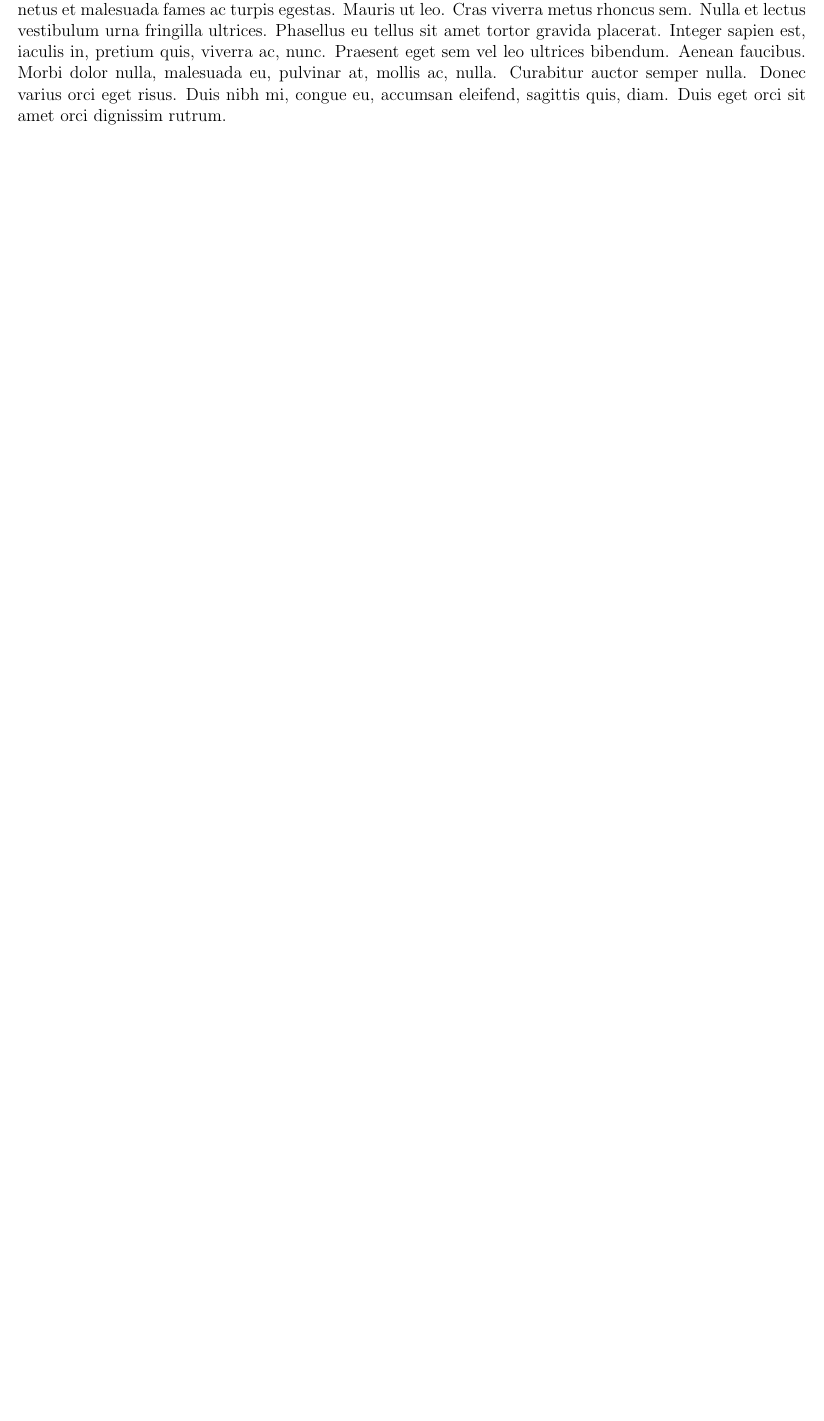
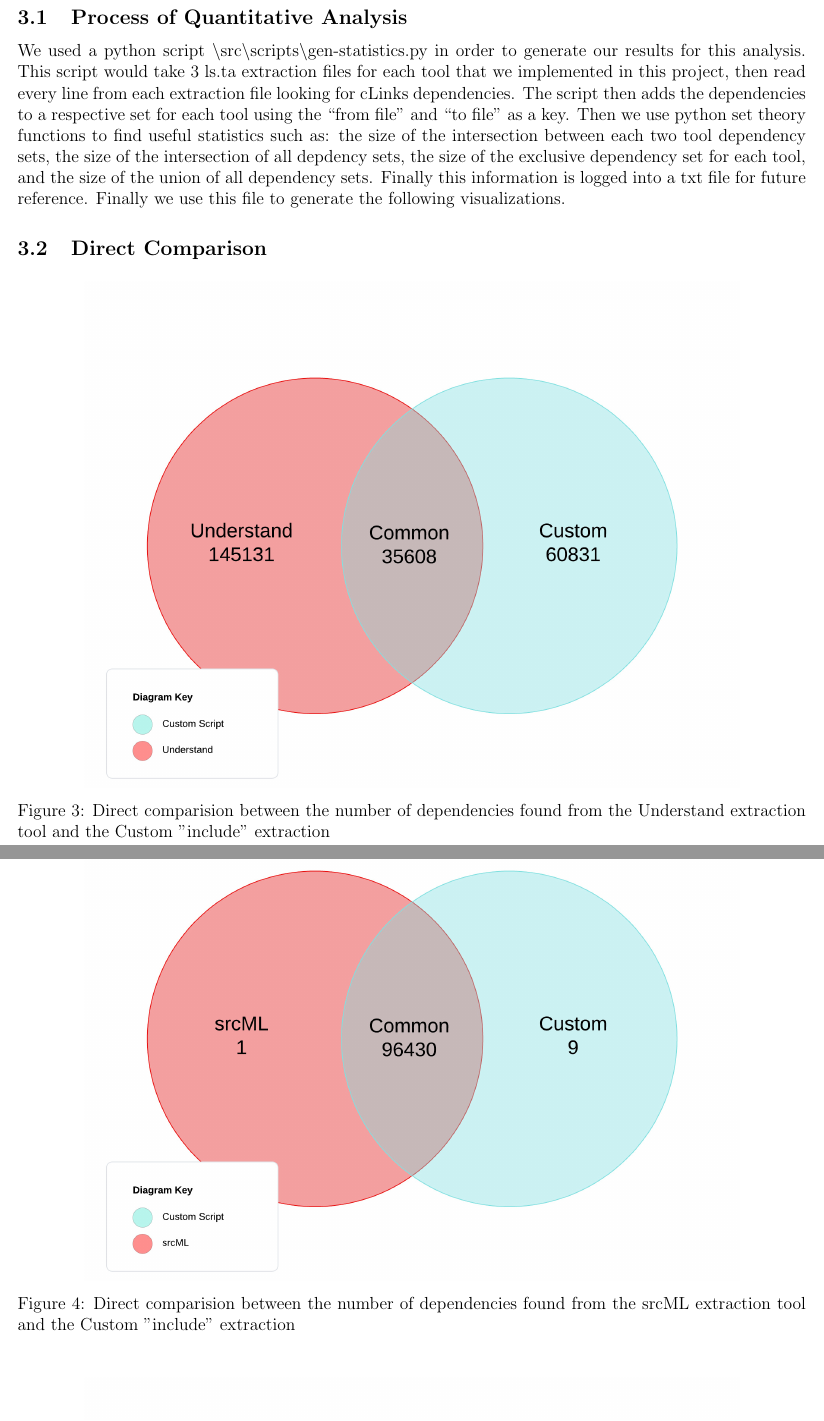
Before and after one commit to BitTheoryProject/eecs4314-reports, a LaTeX paper (a3/report.tex): part of page 6 of 10 before the commit and two parts of pages 6 and 7 of 11 after it, the two joined at a grey line, cut at the place of the change, the shorter picture padded with empty space. Compiled offline with pdfLaTeX.

Commit message:
added quantatative process, and direct comparison diagrams

```diff
--- a/a3/report.tex
+++ b/a3/report.tex
@@ -185,4 +185,20 @@
 \end{figure}
 
 \section{Quantitative Analysis}
-\lipsum[1]
+\subsection{Process of Quantitative Analysis}
+
+We used a python script \textbackslash src\textbackslash scripts\textbackslash gen-statistics.py in order to generate our results for this analysis. This script would take 3 ls.ta extraction files for each tool that we implemented in this project, then read every line from each extraction file looking for cLinks dependencies. The script then adds the dependencies to a respective set for each tool using the “from file” and “to file” as a key. Then we use python set theory functions to find useful statistics such as: the size of the intersection between each two tool dependency sets, the size of the intersection of all depdency sets, the size of the exclusive dependency set for each tool, and the size of the union of all dependency sets. Finally this information is logged into a txt file for future reference. Finally we use this file to generate the following visualizations.
+
+\subsection{Direct Comparison}
+
+\begin{figure}[H]
+	\center
+	\includegraphics[width = 450pt]{assets/UnderstandCustom.jpeg}
+	\caption{Direct comparision between the number of dependencies found from the Understand extraction tool and the Custom "include" extraction}
+\end{figure}
+
+\begin{figure}[H]
+	\center
+	\includegraphics[width = 450pt]{assets/srcMLCustom.jpeg}
+	\caption{Direct comparision between the number of dependencies found from the srcML extraction tool and the Custom "include" extraction}
+\end{figure}
```
Also changed, not shown: a3/assets/UnderstandCustom.jpeg (added), a3/assets/UnderstandSrcML.jpeg (added), a3/assets/srcMLCustom.jpeg (added), a3/report.tex (7 more changed lines), 2 other files.
